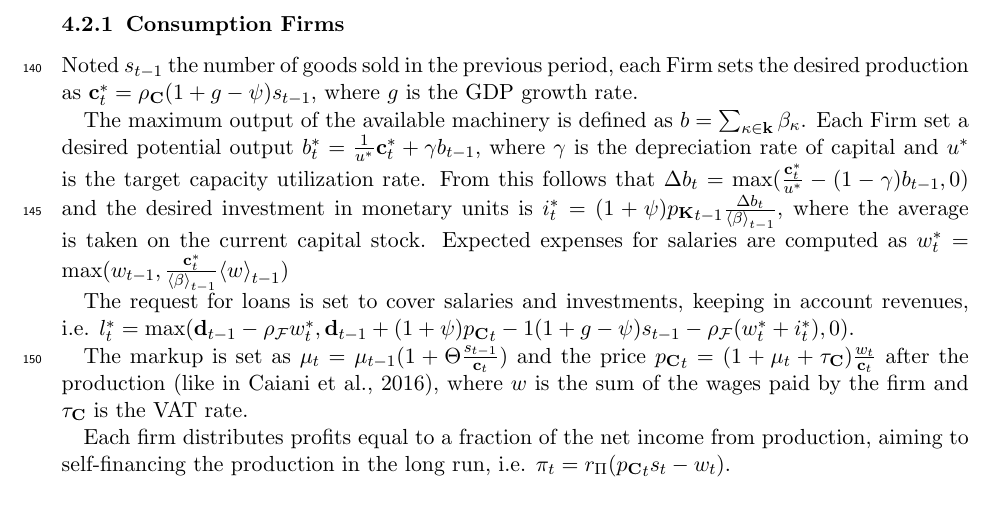
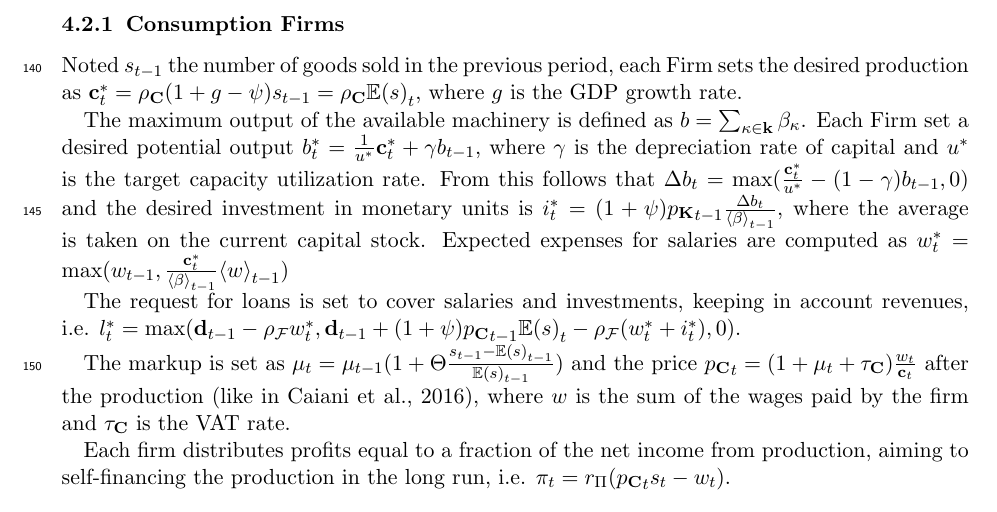
Before and after one commit to TnTo/FE, a LaTeX paper (papers/FE.tex): part of page 7 of 15, cut so that both start at the same text. Compiled offline with pdfLaTeX.

Commit message:
Fix markup

```diff
--- a/papers/FE.tex
+++ b/papers/FE.tex
@@ -267,13 +267,13 @@ Loans are asked to the Bank at the beginning of the period to pay for salaries a
 In the case of rationed credit, Firms first pay the salaries of workers, then they pay the salaries of researchers, then they acquire new machinery then they distribute profits, and finally, they repay the bank the loans contracted.
 
 \subsubsection{Consumption Firms}
-Noted $s_{t-1}$ the number of goods sold in the previous period, each Firm sets the desired production as $\mathbf{c}^*_t = \rho_\mathbf{C}(1+g-\psi)s_{t-1}$, where $g$ is the GDP growth rate.
+Noted $s_{t-1}$ the number of goods sold in the previous period, each Firm sets the desired production as $\mathbf{c}^*_t = \rho_\mathbf{C}(1+g-\psi)s_{t-1} = \rho_\mathbf{C}{\mathbb{E}(s)}_t$, where $g$ is the GDP growth rate.
 
 The maximum output of the available machinery is defined as $b = \sum_{\kappa \in \mathbf{k}} \beta_\kappa$. Each Firm set a desired potential output $b^*_t = \frac{1}{u^*}\mathbf{c}^*_t + \gamma b_{t-1}$, where $\gamma$ is the depreciation rate of capital and $u^*$ is the target capacity utilization rate. From this follows that ${\Delta b}_t = \max(\frac{\mathbf{c}^*_t}{u^*} - (1 - \gamma) b_{t-1}, 0)$ and the desired investment in monetary units is $i^*_t = (1+\psi){p_\mathbf{K}}_{t-1}\frac{{\Delta b}_t}{{\langle \beta \rangle}_{t-1}}$, where the average is taken on the current capital stock. Expected expenses for salaries are computed as $w_t^* = \max(w_{t-1}, \frac{\mathbf{c}^*_t}{{\langle \beta \rangle}_{t-1}}{\langle w \rangle}_{t-1})$
 
-The request for loans is set to cover salaries and investments, keeping in account revenues, i.e. $l_t^* = \max(\mathbf{d}_{t-1} - \rho_\mathcal{F} w_t^*, \mathbf{d}_{t-1} + (1+\psi){p_\mathbf{C}}_t-1 (1+g-\psi)s_{t-1} - \rho_\mathcal{F} (w_t^* + i_t^*), 0)$.
+The request for loans is set to cover salaries and investments, keeping in account revenues, i.e. $l_t^* = \max(\mathbf{d}_{t-1} - \rho_\mathcal{F} w_t^*, \mathbf{d}_{t-1} + (1+\psi){p_\mathbf{C}}_{t-1} {\mathbb{E}(s)}_t - \rho_\mathcal{F} (w_t^* + i_t^*), 0)$.
 
-The markup is set as $\mu_t = \mu_{t-1}(1 + \Theta \frac{s_{t-1}}{\mathbf{c}_t})$ and the price ${p_\mathbf{C}}_t = (1+\mu_t+\tau_\mathbf{C})\frac{w_t}{\mathbf{c}_t}$ after the production \parencite[like in][]{caiani2016}, where $w$ is the sum of the wages paid by the firm and $\tau_\mathbf{C}$ is the VAT rate.
+The markup is set as $\mu_t = \mu_{t-1}(1 + \Theta \frac{s_{t-1}-{\mathbb{E}(s)}_{t-1}}{{\mathbb{E}(s)}_{t-1}})$ and the price ${p_\mathbf{C}}_t = (1+\mu_t+\tau_\mathbf{C})\frac{w_t}{\mathbf{c}_t}$ after the production \parencite[like in][]{caiani2016}, where $w$ is the sum of the wages paid by the firm and $\tau_\mathbf{C}$ is the VAT rate.
 
 Each firm distributes profits equal to a fraction of the net income from production, aiming to self-financing the production in the long run, i.e. $\pi_t = r_\Pi ({p_\mathbf{C}}_t s_t - w_t)$.
 
```
Also changed, not shown: papers/FE.pdf.
